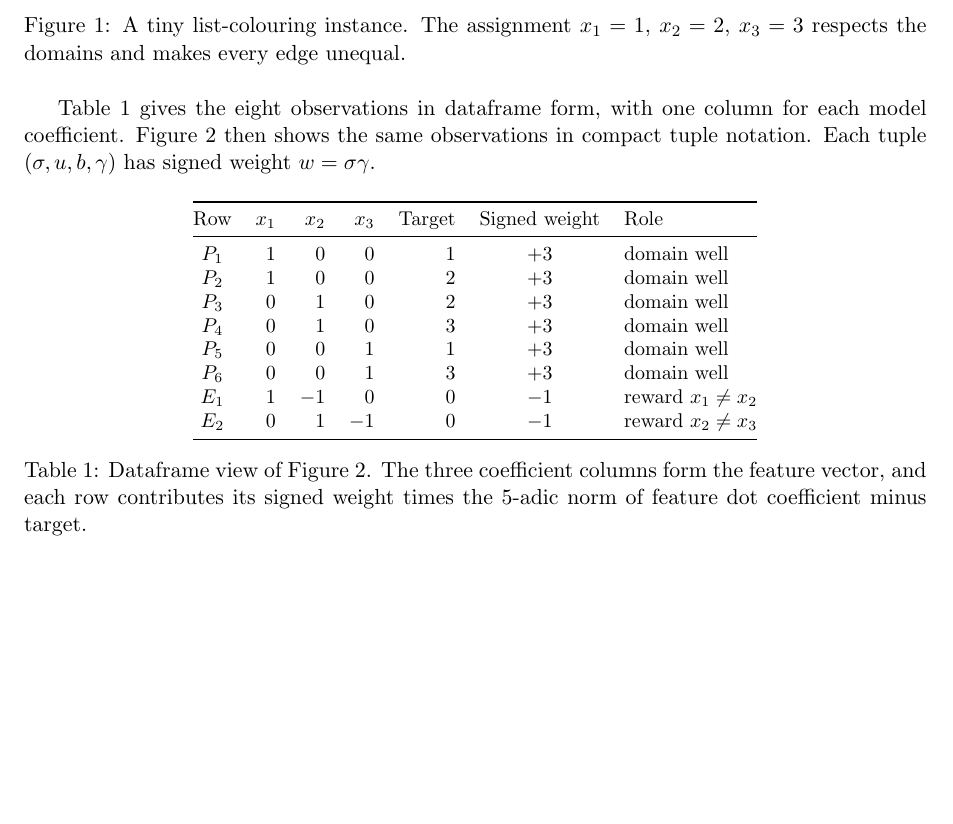
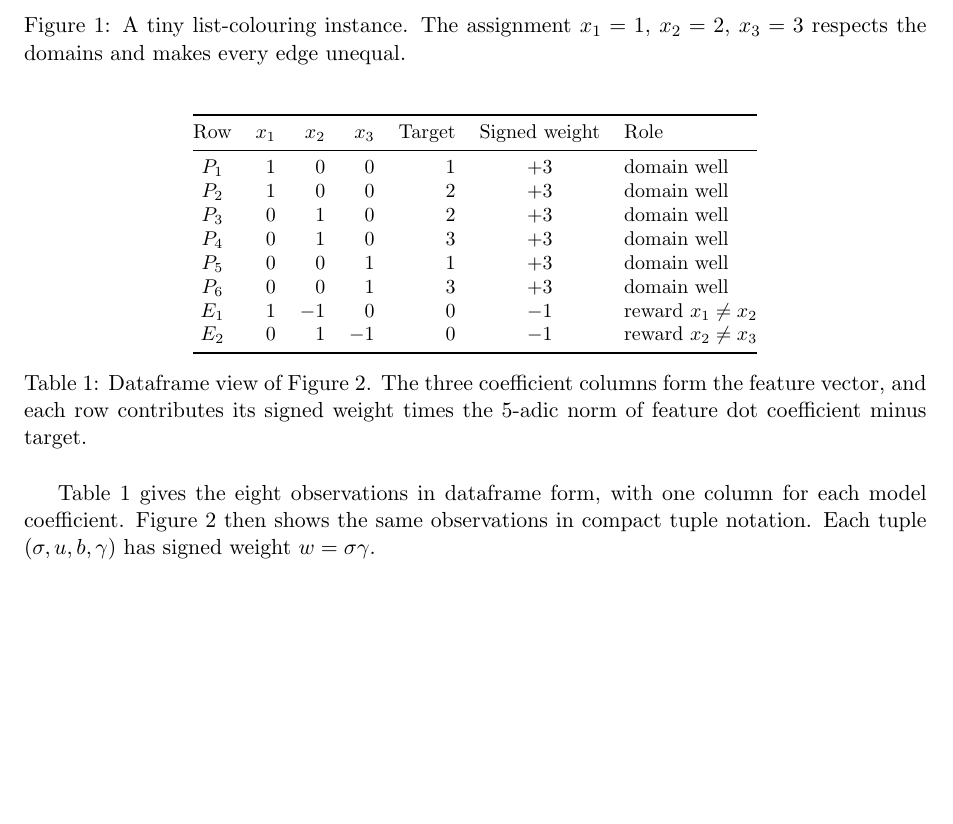
Before and after one commit to solresol/sudoku-padic-regression, a LaTeX paper (paper/sudoku_padic_regression.tex): part of page 2 of 25, cut so that both start at the same text, the shorter picture padded with empty space. Compiled offline with pdfLaTeX.

Commit message:
Place the dataframe directly below Figure 1

```diff
--- a/paper/sudoku_padic_regression.tex
+++ b/paper/sudoku_padic_regression.tex
@@ -82,8 +82,6 @@ to the objective. Positive rows of weight \(3\) pin each coefficient to its allo
 \label{fig:list-colouring-example}
 \end{figure}
 
-Table~\ref{tab:list-colouring-dataframe} gives the eight observations in dataframe form, with one column for each model coefficient. Figure~\ref{fig:list-colouring-regression} then shows the same observations in compact tuple notation. Each tuple \((\sigma,u,b,\gamma)\) has signed weight \(w=\sigma\gamma\).
-
 \begin{table}[H]
 \centering
 \small
@@ -104,6 +102,8 @@ $E_2$ & $0$ & $1$ & $-1$ & $0$ & $-1$ & reward $x_2\ne x_3$ \\
 \caption{Dataframe view of Figure~\ref{fig:list-colouring-regression}. The three coefficient columns form the feature vector, and each row contributes its signed weight times the \(5\)-adic norm of feature dot coefficient minus target.}
 \label{tab:list-colouring-dataframe}
 \end{table}
+
+Table~\ref{tab:list-colouring-dataframe} gives the eight observations in dataframe form, with one column for each model coefficient. Figure~\ref{fig:list-colouring-regression} then shows the same observations in compact tuple notation. Each tuple \((\sigma,u,b,\gamma)\) has signed weight \(w=\sigma\gamma\).
 
 \begin{figure}[H]
 \centering
```
